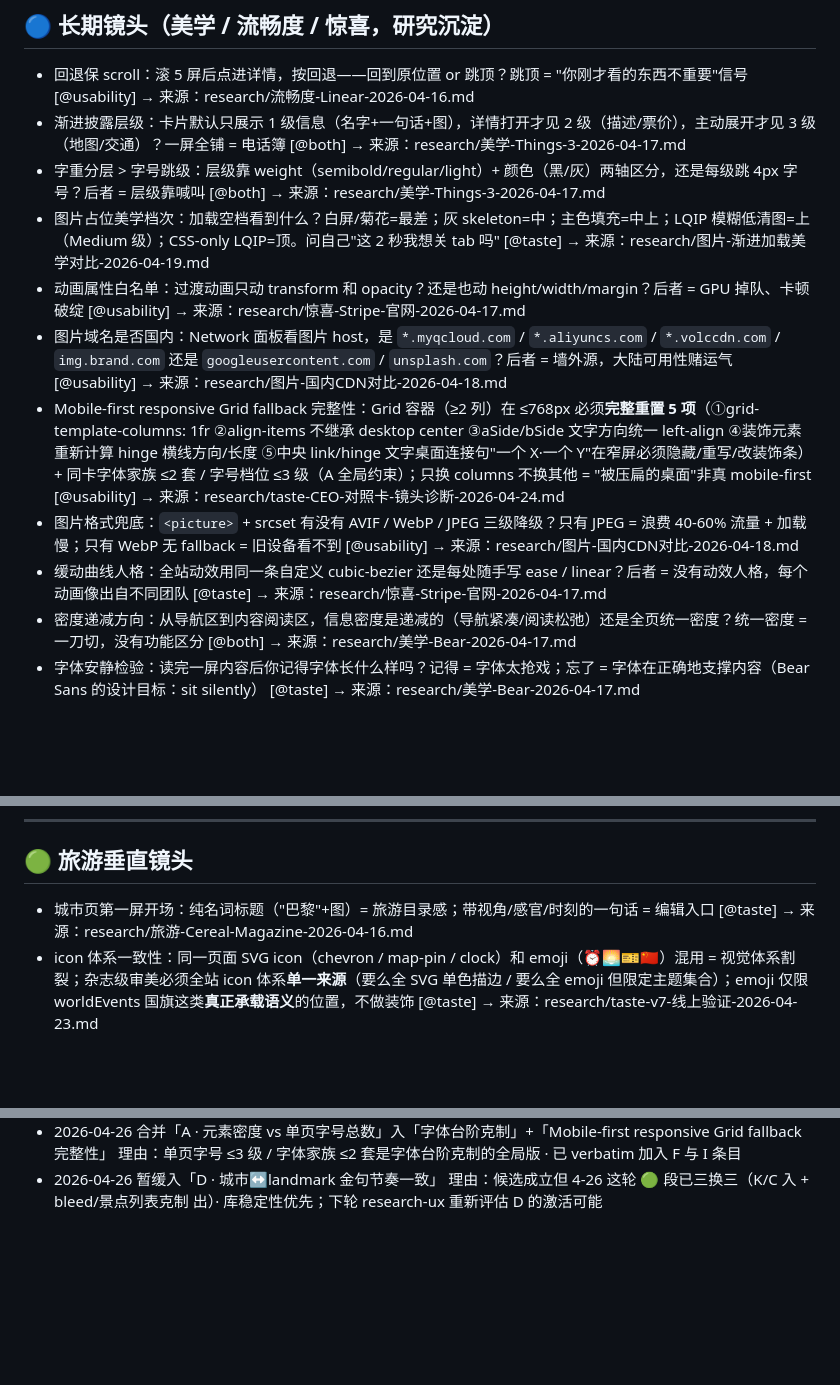
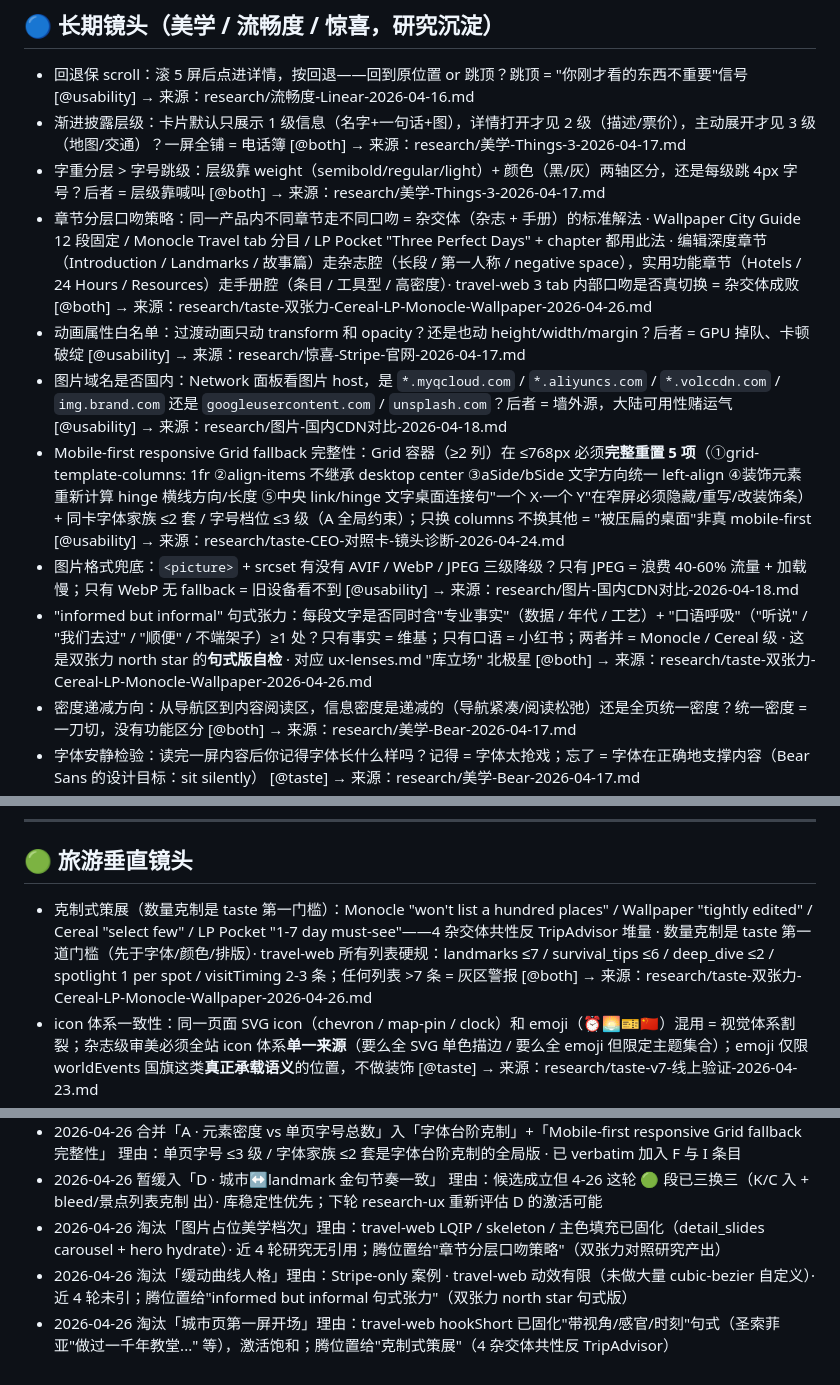
Before and after one commit to soniaho0207-55555/travel-web, a Markdown page: workflow/ux-lenses.md, 3 parts joined by grey strips. Rendered like a GitHub page; blank space fills up the shorter version.

```diff
--- a/workflow/ux-lenses.md
+++ b/workflow/ux-lenses.md
@@ -42,12 +42,12 @@ CEO 一眼能从 `grep -c '@taste' ux-lenses.md` 判断库的偏向是否健康
 - 回退保 scroll：滚 5 屏后点进详情，按回退——回到原位置 or 跳顶？跳顶 = "你刚才看的东西不重要"信号 [@usability] → 来源：research/流畅度-Linear-2026-04-16.md
 - 渐进披露层级：卡片默认只展示 1 级信息（名字+一句话+图），详情打开才见 2 级（描述/票价），主动展开才见 3 级（地图/交通）？一屏全铺 = 电话簿 [@both] → 来源：research/美学-Things-3-2026-04-17.md
 - 字重分层 > 字号跳级：层级靠 weight（semibold/regular/light）+ 颜色（黑/灰）两轴区分，还是每级跳 4px 字号？后者 = 层级靠喊叫 [@both] → 来源：research/美学-Things-3-2026-04-17.md
-- 图片占位美学档次：加载空档看到什么？白屏/菊花=最差；灰 skeleton=中；主色填充=中上；LQIP 模糊低清图=上（Medium 级）；CSS-only LQIP=顶。问自己"这 2 秒我想关 tab 吗" [@taste] → 来源：research/图片-渐进加载美学对比-2026-04-19.md
+- 章节分层口吻策略：同一产品内不同章节走不同口吻 = 杂交体（杂志 + 手册）的标准解法 · Wallpaper City Guide 12 段固定 / Monocle Travel tab 分目 / LP Pocket "Three Perfect Days" + chapter 都用此法 · 编辑深度章节（Introduction / Landmarks / 故事篇）走杂志腔（长段 / 第一人称 / negative space），实用功能章节（Hotels / 24 Hours / Resources）走手册腔（条目 / 工具型 / 高密度）· travel-web 3 tab 内部口吻是否真切换 = 杂交体成败 [@both] → 来源：research/taste-双张力-Cereal-LP-Monocle-Wallpaper-2026-04-26.md
 - 动画属性白名单：过渡动画只动 transform 和 opacity？还是也动 height/width/margin？后者 = GPU 掉队、卡顿破绽 [@usability] → 来源：research/惊喜-Stripe-官网-2026-04-17.md
 - 图片域名是否国内：Network 面板看图片 host，是 `*.myqcloud.com` / `*.aliyuncs.com` / `*.volccdn.com` / `img.brand.com` 还是 `googleusercontent.com` / `unsplash.com`？后者 = 墙外源，大陆可用性赌运气 [@usability] → 来源：research/图片-国内CDN对比-2026-04-18.md
 - Mobile-first responsive Grid fallback 完整性：Grid 容器（≥2 列）在 ≤768px 必须**完整重置 5 项**（①grid-template-columns: 1fr ②align-items 不继承 desktop center ③aSide/bSide 文字方向统一 left-align ④装饰元素重新计算 hinge 横线方向/长度 ⑤中央 link/hinge 文字桌面连接句"一个 X·一个 Y"在窄屏必须隐藏/重写/改装饰条）+ 同卡字体家族 ≤2 套 / 字号档位 ≤3 级（A 全局约束）；只换 columns 不换其他 = "被压扁的桌面"非真 mobile-first [@usability] → 来源：research/taste-CEO-对照卡-镜头诊断-2026-04-24.md
 - 图片格式兜底：`<picture>` + srcset 有没有 AVIF / WebP / JPEG 三级降级？只有 JPEG = 浪费 40-60% 流量 + 加载慢；只有 WebP 无 fallback = 旧设备看不到 [@usability] → 来源：research/图片-国内CDN对比-2026-04-18.md
-- 缓动曲线人格：全站动效用同一条自定义 cubic-bezier 还是每处随手写 ease / linear？后者 = 没有动效人格，每个动画像出自不同团队 [@taste] → 来源：research/惊喜-Stripe-官网-2026-04-17.md
+- "informed but informal" 句式张力：每段文字是否同时含"专业事实"（数据 / 年代 / 工艺）+ "口语呼吸"（"听说" / "我们去过" / "顺便" / 不端架子）≥1 处？只有事实 = 维基；只有口语 = 小红书；两者并 = Monocle / Cereal 级 · 这是双张力 north star 的**句式版自检** · 对应 ux-lenses.md "库立场" 北极星 [@both] → 来源：research/taste-双张力-Cereal-LP-Monocle-Wallpaper-2026-04-26.md
 - 密度递减方向：从导航区到内容阅读区，信息密度是递减的（导航紧凑/阅读松弛）还是全页统一密度？统一密度 = 一刀切，没有功能区分 [@both] → 来源：research/美学-Bear-2026-04-17.md
 - 字体安静检验：读完一屏内容后你记得字体长什么样吗？记得 = 字体太抢戏；忘了 = 字体在正确地支撑内容（Bear Sans 的设计目标：sit silently） [@taste] → 来源：research/美学-Bear-2026-04-17.md
 - 图片加载韧性：`<img>` 同时做到 `aspect-ratio` 撑高度（防 CLS）+ `onerror` 兜底占位图（防失败空白）？两项都有 = 韧性到位；缺一 = 加载失败时 layout 崩 / 布局抖动 [@usability] → 来源：research/产品动线-H5装native-2026-04-16.md + research/图片-墙外源ORB拦截机制-2026-04-18.md
@@ -59,7 +59,7 @@ CEO 一眼能从 `grep -c '@taste' ux-lenses.md` 判断库的偏向是否健康
 
 ## 🟢 旅游垂直镜头
 
-- 城市页第一屏开场：纯名词标题（"巴黎"+图）= 旅游目录感；带视角/感官/时刻的一句话 = 编辑入口 [@taste] → 来源：research/旅游-Cereal-Magazine-2026-04-16.md
+- 克制式策展（数量克制是 taste 第一门槛）：Monocle "won't list a hundred places" / Wallpaper "tightly edited" / Cereal "select few" / LP Pocket "1-7 day must-see"——4 杂交体共性反 TripAdvisor 堆量 · 数量克制是 taste 第一道门槛（先于字体/颜色/排版）· travel-web 所有列表硬规：landmarks ≤7 / survival_tips ≤6 / deep_dive ≤2 / spotlight 1 per spot / visitTiming 2-3 条；任何列表 >7 条 = 灰区警报 [@both] → 来源：research/taste-双张力-Cereal-LP-Monocle-Wallpaper-2026-04-26.md
 - icon 体系一致性：同一页面 SVG icon（chevron / map-pin / clock）和 emoji（⏰🌅🎫🇨🇳）混用 = 视觉体系割裂；杂志级审美必须全站 icon 体系**单一来源**（要么全 SVG 单色描边 / 要么全 emoji 但限定主题集合）；emoji 仅限 worldEvents 国旗这类**真正承载语义**的位置，不做装饰 [@taste] → 来源：research/taste-v7-线上验证-2026-04-23.md
 - 彩蛋起手锚点：30-50 字短彩蛋第一句是"时间戳/小人物/具体动作"三选一（马伯庸"天宝三载""天宝十四年小吏李善德""佛讲地震有六相"三范式）还是"那是一个 XX 的时代"？后者 = 高考作文起手，50 字预算一秒耗尽 [@taste] → 来源：research/taste-历史现场彩蛋+动线文风-2026-04-21.md
 - 第一张图选择：地标全景明信片（铁塔全身/教堂正立面）= 通用图库；局部小切片（窗台/手/光斑/一角）= "有人在看"的视角 [@taste] → 来源：research/旅游-Cereal-Magazine-2026-04-16.md
@@ -151,3 +151,6 @@ CEO 可以在 pipeline 跑之前手动加 1-3 条，让本轮 UX 特别关注。
 - 2026-04-26 合并「J · 西文 display 字体 CJK fallback 风险」入「字体台阶克制」 理由：同主题深化（fallback 计入 ≤2 套上限）· 不单独入库
 - 2026-04-26 合并「A · 元素密度 vs 单页字号总数」入「字体台阶克制」+「Mobile-first responsive Grid fallback 完整性」 理由：单页字号 ≤3 级 / 字体家族 ≤2 套是字体台阶克制的全局版 · 已 verbatim 加入 F 与 I 条目
 - 2026-04-26 暂缓入「D · 城市↔landmark 金句节奏一致」 理由：候选成立但 4-26 这轮 🟢 段已三换三（K/C 入 + bleed/景点列表克制 出）· 库稳定性优先；下轮 research-ux 重新评估 D 的激活可能
+- 2026-04-26 淘汰「图片占位美学档次」理由：travel-web LQIP / skeleton / 主色填充已固化（detail_slides carousel + hero hydrate）· 近 4 轮研究无引用；腾位置给"章节分层口吻策略"（双张力对照研究产出）
+- 2026-04-26 淘汰「缓动曲线人格」理由：Stripe-only 案例 · travel-web 动效有限（未做大量 cubic-bezier 自定义）· 近 4 轮未引；腾位置给"informed but informal 句式张力"（双张力 north star 句式版）
+- 2026-04-26 淘汰「城市页第一屏开场」理由：travel-web hookShort 已固化"带视角/感官/时刻"句式（圣索菲亚"做过一千年教堂..." 等），激活饱和；腾位置给"克制式策展"（4 杂交体共性反 TripAdvisor）
```
Also changed, not shown: research/taste-双张力-Cereal-LP-Monocle-Wallpaper-2026-04-26.md (added, +152 -0 lines).
